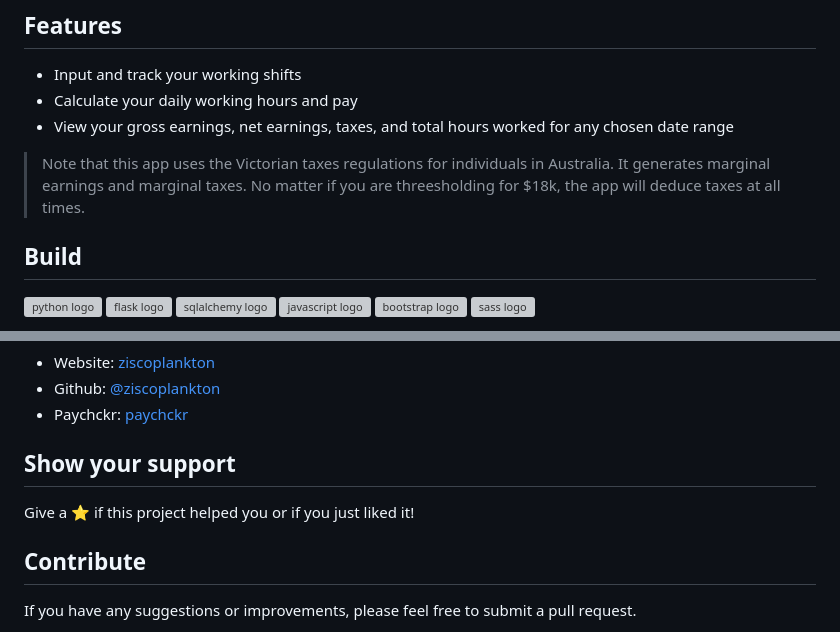
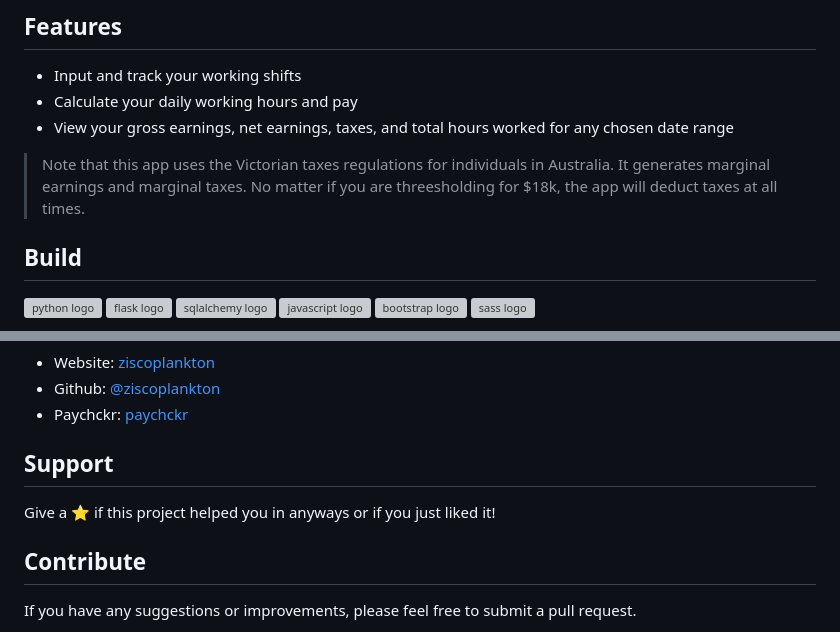
Before and after one commit to ziscoplankton/paychckr, a Markdown page: README.md, 2 parts joined by grey strips. GitHub-like rendering; grey boxes are pictures that could not be loaded.

Commit message:
little changes to readme

```diff
--- a/README.md
+++ b/README.md
@@ -13,7 +13,7 @@ A user-friendly web application designed for workers to easily track and manage
 - Calculate your daily working hours and pay
 - View your gross earnings, net earnings, taxes, and total hours worked for any chosen date range
 
-> Note that this app uses the Victorian taxes regulations for individuals in Australia. It generates marginal earnings and marginal taxes. No matter if you are threesholding for $18k, the app will deduce taxes at all times.
+> Note that this app uses the Victorian taxes regulations for individuals in Australia. It generates marginal earnings and marginal taxes. No matter if you are threesholding for $18k, the app will deduct taxes at all times.
 
 ## Build
 <img    src="https://cdn.jsdelivr.net/gh/devicons/devicon/icons/python/python-original.svg" alt="python logo" width="40px" height="40px" />
@@ -340,9 +340,9 @@ def overtime(shift, day, user):
 * Website: [ziscoplankton](https://ziscoplankton.github.io)
 * Github: [@ziscoplankton](https://github.com/ziscoplankton)
 * Paychckr: [paychckr](https://ziscoplankton.pythonanywhere.com)
-## Show your support
+## Support
 
-Give a ⭐️ if this project helped you or if you just liked it!
+Give a ⭐️ if this project helped you in anyways or if you just liked it!
 
 
 ## Contribute
```
